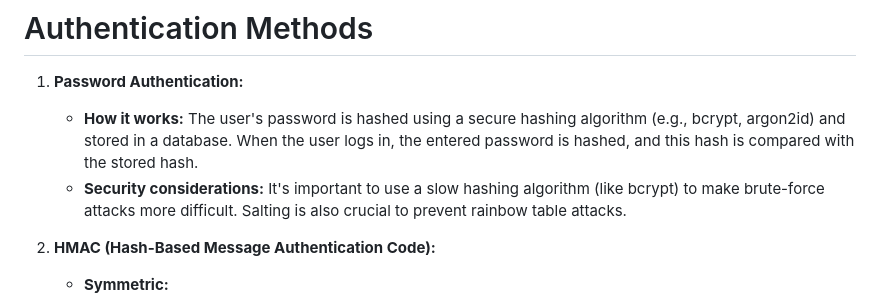
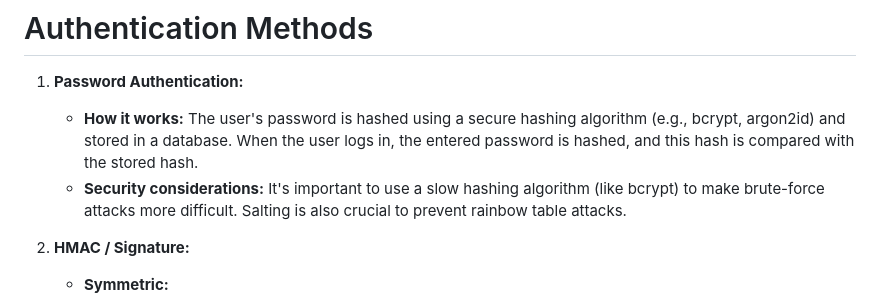
Before and after one commit to FarukErat/Notes_and_Tutorials, a Markdown page: authentication.md, the part around the change. Drawn GitHub-style.

```diff
--- a/authentication.md
+++ b/authentication.md
@@ -4,7 +4,7 @@
    - **How it works:** The user's password is hashed using a secure hashing algorithm (e.g., bcrypt, argon2id) and stored in a database. When the user logs in, the entered password is hashed, and this hash is compared with the stored hash.
    - **Security considerations:** It's important to use a slow hashing algorithm (like bcrypt) to make brute-force attacks more difficult. Salting is also crucial to prevent rainbow table attacks.
 
-2. **HMAC (Hash-Based Message Authentication Code):**
+2. **HMAC / Signature:**
 
    - **Symmetric:**
      - **How it works:** The hash of a message (e.g., JSON data) is generated using a secret key. The generated hash is then compared with the provided hash to verify the message's integrity and authenticity.
```
